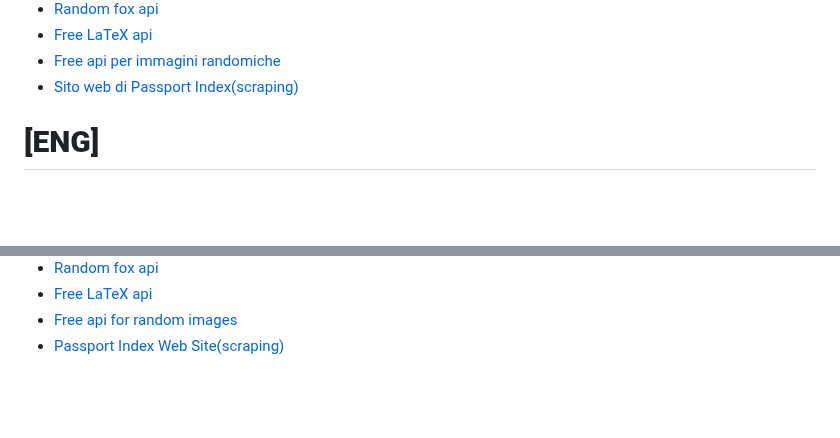
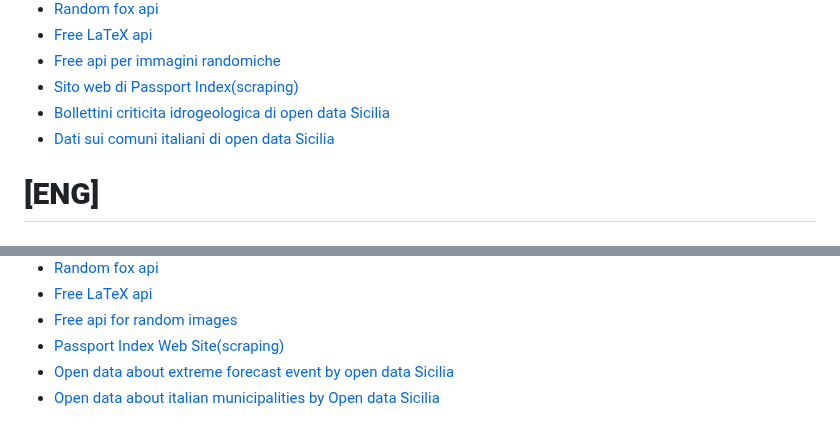
Before and after one commit to MasterCruelty/robbot, a Markdown page: README.md, 2 parts joined by grey strips. Rendered like a GitHub page; blank space fills up the shorter version.

```diff
--- a/README.md
+++ b/README.md
@@ -101,6 +101,8 @@ Le spiegazioni sono in Italiano, ma volendo si possono tradurre in qualsiasi lin
 * [Free LaTeX api](https://latex.codecogs.com)
 * [Free api per immagini randomiche](https://source.unsplash.com)
 * [Sito web di Passport Index(scraping)](https://www.passportindex.org/)
+* [Bollettini criticita idrogeologica di open data Sicilia](https://github.com/opendatasicilia/DPC-bollettini-criticita-idrogeologica-idraulica)
+* [Dati sui comuni italiani di open data Sicilia](https://github.com/opendatasicilia/comuni-italiani)
 
 # **[ENG]**
 
@@ -184,3 +186,5 @@ This json file is only in Italian, but you can translate it in every languages b
 * [Free LaTeX api](https://latex.codecogs.com)
 * [Free api for random images](https://source.unsplash.com)
 * [Passport Index Web Site(scraping)](https://www.passportindex.org/)
+* [Open data about extreme forecast event by open data Sicilia](https://github.com/opendatasicilia/DPC-bollettini-criticita-idrogeologica-idraulica)
+* [Open data about italian municipalities by Open data Sicilia](https://github.com/opendatasicilia/comuni-italiani)
```
